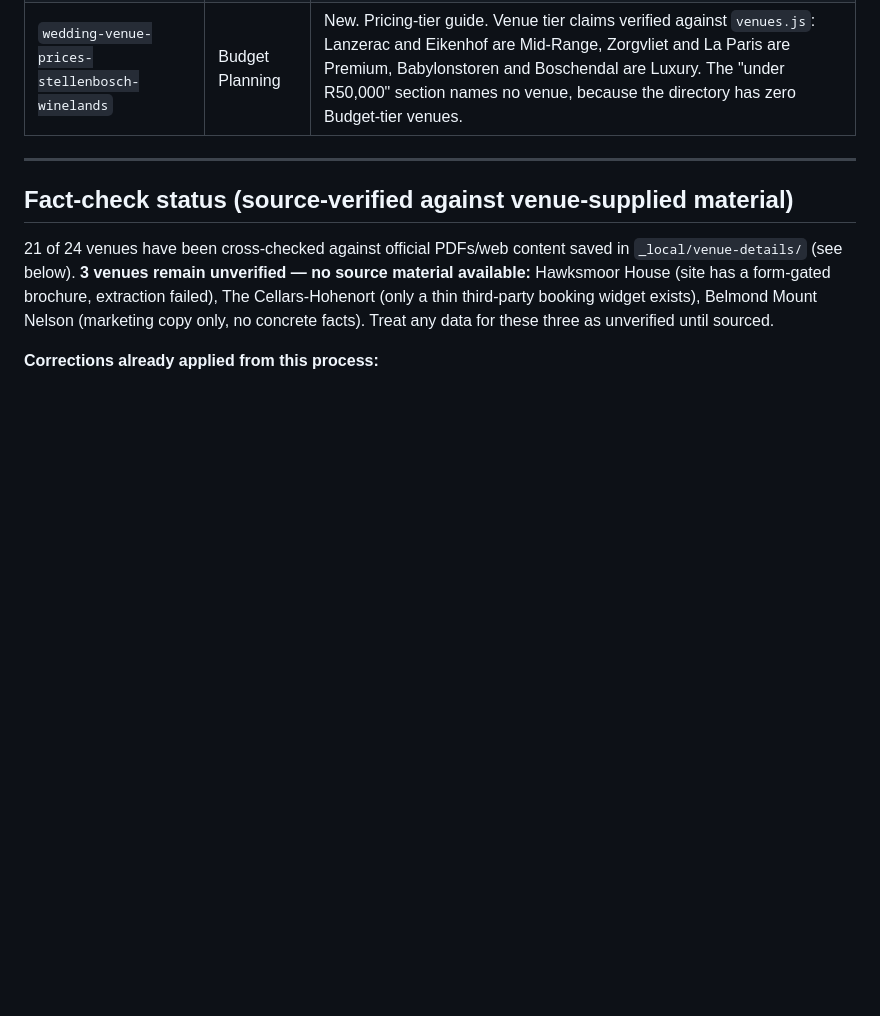
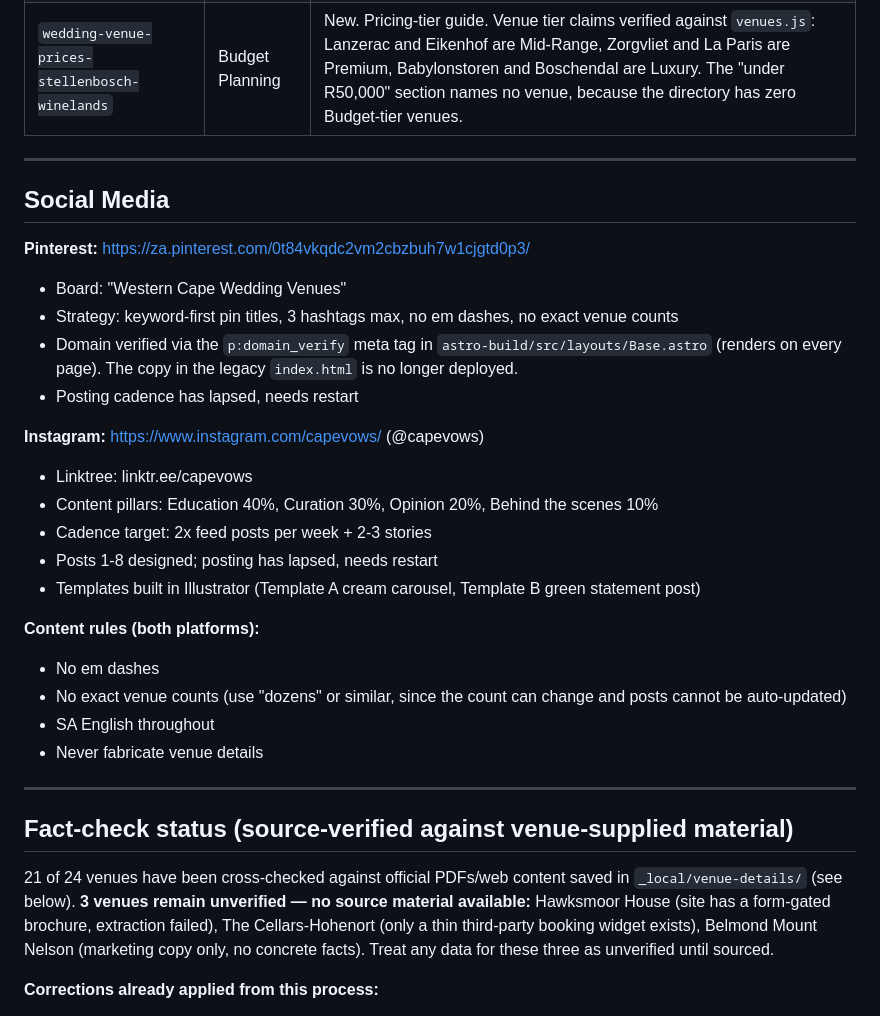
Before and after one commit to Chadley29/cape-vows, a Markdown page: CLAUDE.md, the part around the change. Rendered like a GitHub page; blank space fills up the shorter version.

Commit message:
docs: add Social Media section to CLAUDE.md

```diff
--- a/CLAUDE.md
+++ b/CLAUDE.md
@@ -321,6 +321,32 @@ Factual, not promotional. AI search engines prefer to cite factual sources. Avoi
 
 ---
 
+## Social Media
+
+**Pinterest:** https://za.pinterest.com/0t84vkqdc2vm2cbzbuh7w1cjgtd0p3/
+
+- Board: "Western Cape Wedding Venues"
+- Strategy: keyword-first pin titles, 3 hashtags max, no em dashes, no exact venue counts
+- Domain verified via the `p:domain_verify` meta tag in `astro-build/src/layouts/Base.astro` (renders on every page). The copy in the legacy `index.html` is no longer deployed.
+- Posting cadence has lapsed, needs restart
+
+**Instagram:** https://www.instagram.com/capevows/ (@capevows)
+
+- Linktree: linktr.ee/capevows
+- Content pillars: Education 40%, Curation 30%, Opinion 20%, Behind the scenes 10%
+- Cadence target: 2x feed posts per week + 2-3 stories
+- Posts 1-8 designed; posting has lapsed, needs restart
+- Templates built in Illustrator (Template A cream carousel, Template B green statement post)
+
+**Content rules (both platforms):**
+
+- No em dashes
+- No exact venue counts (use "dozens" or similar, since the count can change and posts cannot be auto-updated)
+- SA English throughout
+- Never fabricate venue details
+
+---
+
 ## Fact-check status (source-verified against venue-supplied material)
 
 21 of 24 venues have been cross-checked against official PDFs/web content saved in `_local/venue-details/` (see below). **3 venues remain unverified — no source material available:** Hawksmoor House (site has a form-gated brochure, extraction failed), The Cellars-Hohenort (only a thin third-party booking widget exists), Belmond Mount Nelson (marketing copy only, no concrete facts). Treat any data for these three as unverified until sourced.
```
